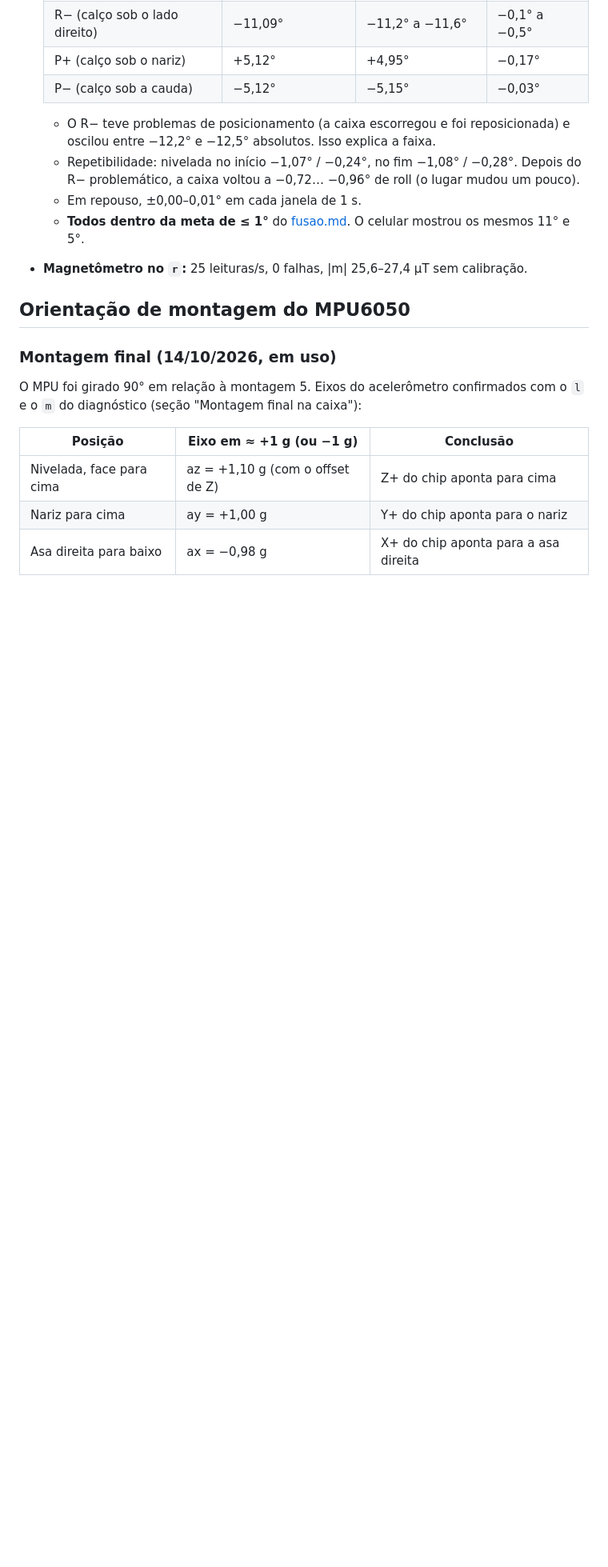
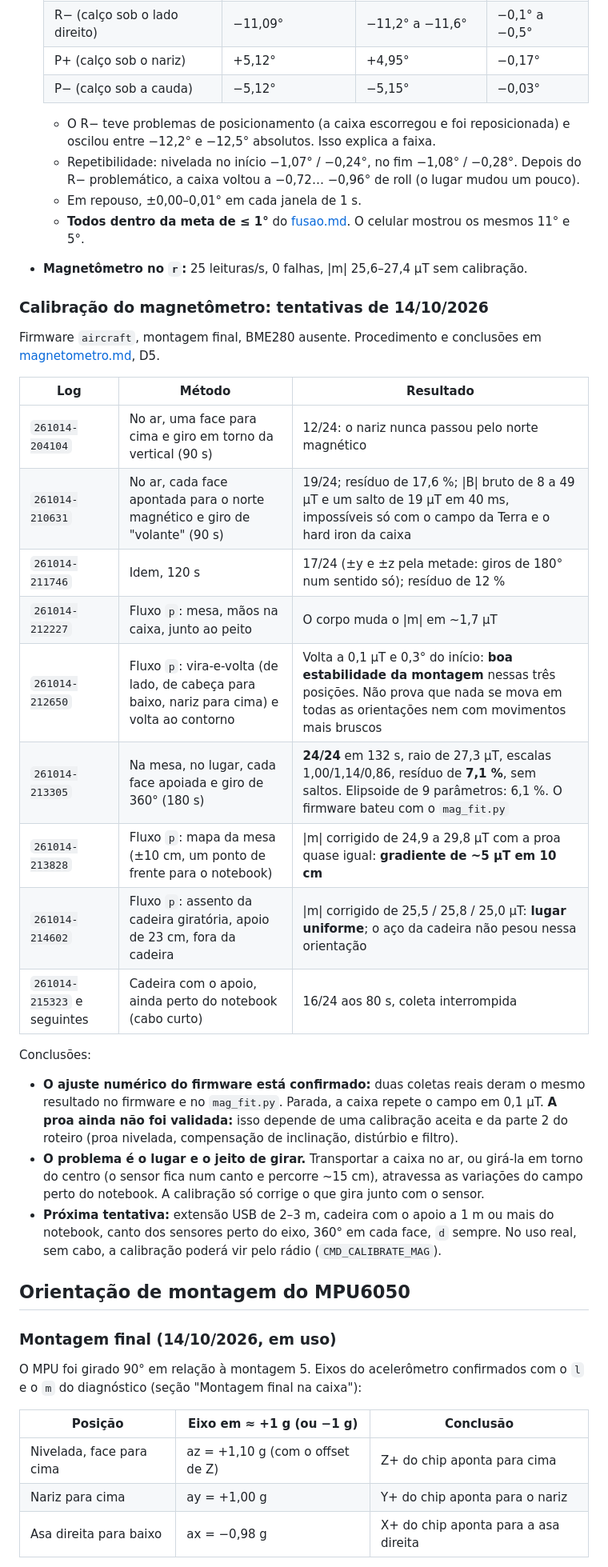
Before and after one commit to rigelsss/attitude-indicator, a Markdown page: docs/hardware.md, the part around one of its changes. Shown at 80% size. Rendered like a GitHub page; blank space fills up the shorter version.

Commit message:
docs: registra tentativas de calibração magnética e variação do campo na bancada

```diff
--- a/docs/hardware.md
+++ b/docs/hardware.md
@@ -713,6 +714,28 @@ Firmware `aircraft` com o `chipToBody` da montagem final (x = Y, y = X, z = −Z
   - **Todos dentro da meta de ≤ 1°** do [fusao.md](fusao.md). O celular mostrou os mesmos 11° e 5°.
 - **Magnetômetro no `r`:** 25 leituras/s, 0 falhas, \|m\| 25,6–27,4 µT sem calibração.
 
+### Calibração do magnetômetro: tentativas de 14/10/2026
+
+Firmware `aircraft`, montagem final, BME280 ausente. Procedimento e conclusões em [magnetometro.md](magnetometro.md), D5.
+
+| Log | Método | Resultado |
+|---|---|---|
+| `261014-204104` | No ar, uma face para cima e giro em torno da vertical (90 s) | 12/24: o nariz nunca passou pelo norte magnético |
+| `261014-210631` | No ar, cada face apontada para o norte magnético e giro de "volante" (90 s) | 19/24; resíduo de 17,6 %; \|B\| bruto de 8 a 49 µT e um salto de 19 µT em 40 ms, impossíveis só com o campo da Terra e o hard iron da caixa |
+| `261014-211746` | Idem, 120 s | 17/24 (±y e ±z pela metade: giros de 180° num sentido só); resíduo de 12 % |
+| `261014-212227` | Fluxo `p`: mesa, mãos na caixa, junto ao peito | O corpo muda o \|m\| em ~1,7 µT |
+| `261014-212650` | Fluxo `p`: vira-e-volta (de lado, de cabeça para baixo, nariz para cima) e volta ao contorno | Volta a 0,1 µT e 0,3° do início: **boa estabilidade da montagem** nessas três posições. Não prova que nada se mova em todas as orientações nem com movimentos mais bruscos |
+| `261014-213305` | Na mesa, no lugar, cada face apoiada e giro de 360° (180 s) | **24/24** em 132 s, raio de 27,3 µT, escalas 1,00/1,14/0,86, resíduo de **7,1 %**, sem saltos. Elipsoide de 9 parâmetros: 6,1 %. O firmware bateu com o `mag_fit.py` |
+| `261014-213828` | Fluxo `p`: mapa da mesa (±10 cm, um ponto de frente para o notebook) | \|m\| corrigido de 24,9 a 29,8 µT com a proa quase igual: **gradiente de ~5 µT em 10 cm** |
+| `261014-214602` | Fluxo `p`: assento da cadeira giratória, apoio de 23 cm, fora da cadeira | \|m\| corrigido de 25,5 / 25,8 / 25,0 µT: **lugar uniforme**; o aço da cadeira não pesou nessa orientação |
+| `261014-215323` e seguintes | Cadeira com o apoio, ainda perto do notebook (cabo curto) | 16/24 aos 80 s, coleta interrompida |
+
+Conclusões:
+
+- **O ajuste numérico do firmware está confirmado:** duas coletas reais deram o mesmo resultado no firmware e no `mag_fit.py`. Parada, a caixa repete o campo em 0,1 µT. **A proa ainda não foi validada:** isso depende de uma calibração aceita e da parte 2 do roteiro (proa nivelada, compensação de inclinação, distúrbio e filtro).
+- **O problema é o lugar e o jeito de girar.** Transportar a caixa no ar, ou girá-la em torno do centro (o sensor fica num canto e percorre ~15 cm), atravessa as variações do campo perto do notebook. A calibração só corrige o que gira junto com o sensor.
+- **Próxima tentativa:** extensão USB de 2–3 m, cadeira com o apoio a 1 m ou mais do notebook, canto dos sensores perto do eixo, 360° em cada face, `d` sempre. No uso real, sem cabo, a calibração poderá vir pelo rádio (`CMD_CALIBRATE_MAG`).
+
 ## Orientação de montagem do MPU6050
 
 ### Montagem final (14/10/2026, em uso)
```
Also changed, not shown: other parts of docs/hardware.md (+1 -0 lines).
